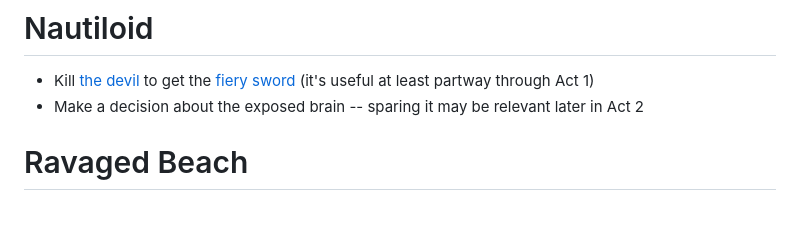
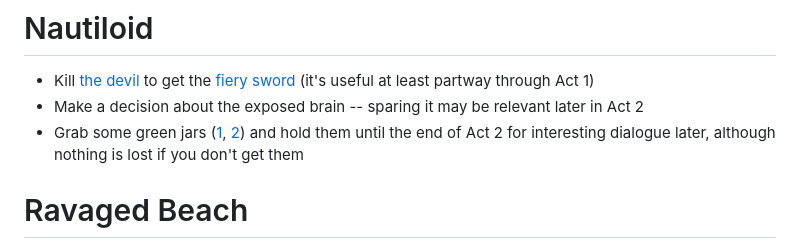
Before and after one commit to plasticmacaroni/bg3-missables, a Markdown page: checklist.md, the part around the change printed below. Drawn GitHub-style; blank space fills up the shorter version.

```diff
--- a/checklist.md
+++ b/checklist.md
@@ -15,6 +15,7 @@
 # Nautiloid
 - Kill [the devil](https://bg3.wiki/wiki/Commander_Zhalk) to get the [fiery sword](https://bg3.wiki/wiki/Everburn_Blade) (it's useful at least partway through Act 1)
 - Make a decision about the exposed brain -- sparing it may be relevant later in Act 2
+- Grab some green jars ([1](https://bg3.wiki/wiki/Dark_Mind), [2](https://bg3.wiki/wiki/Slave_Mind)) and hold them until the end of Act 2 for interesting dialogue later, although nothing is lost if you don't get them
 # Ravaged Beach
 - Take revenge on your tentacled captor from the intro
 # Wilderness
```
Also changed, not shown: other parts of checklist.md (+2 -2 lines).
